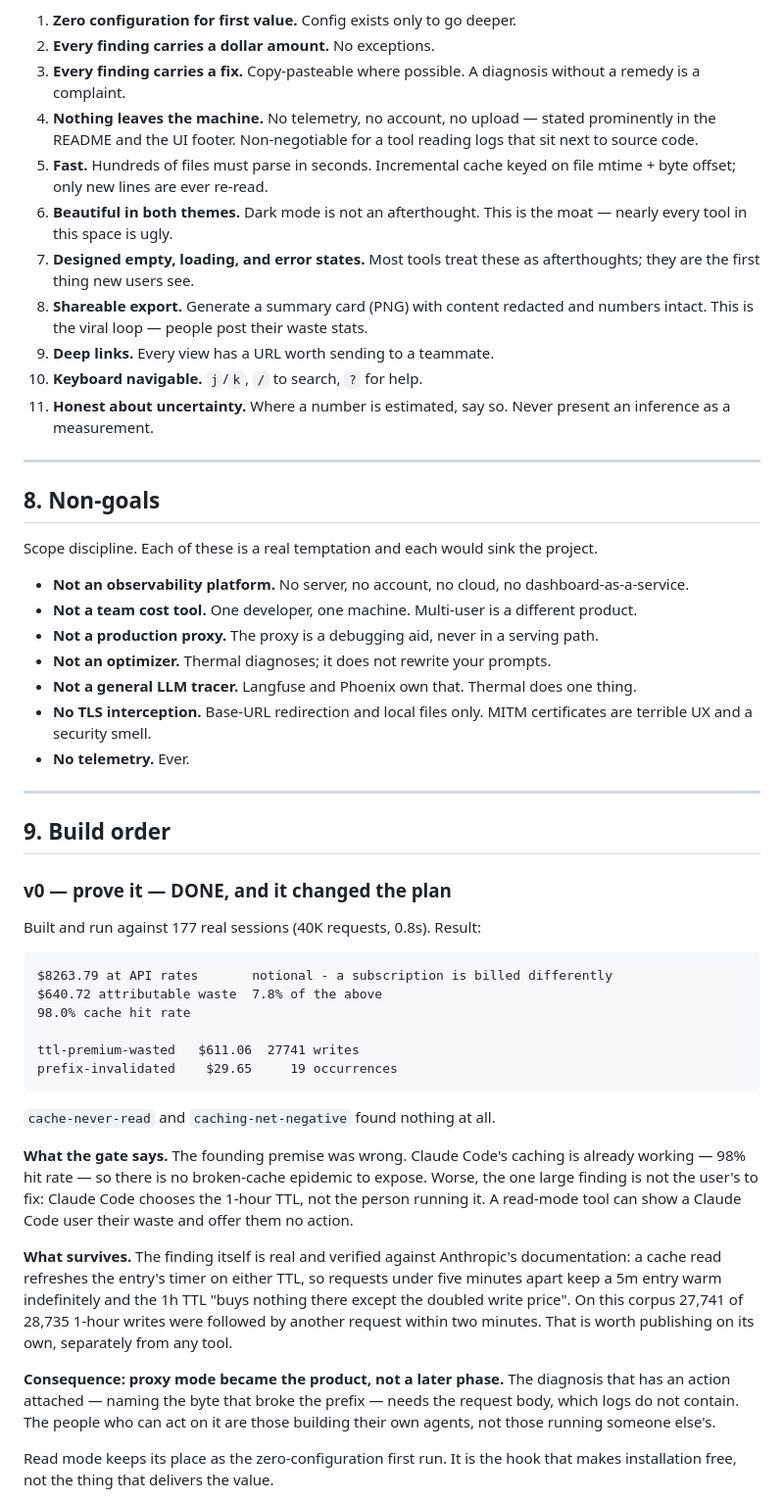
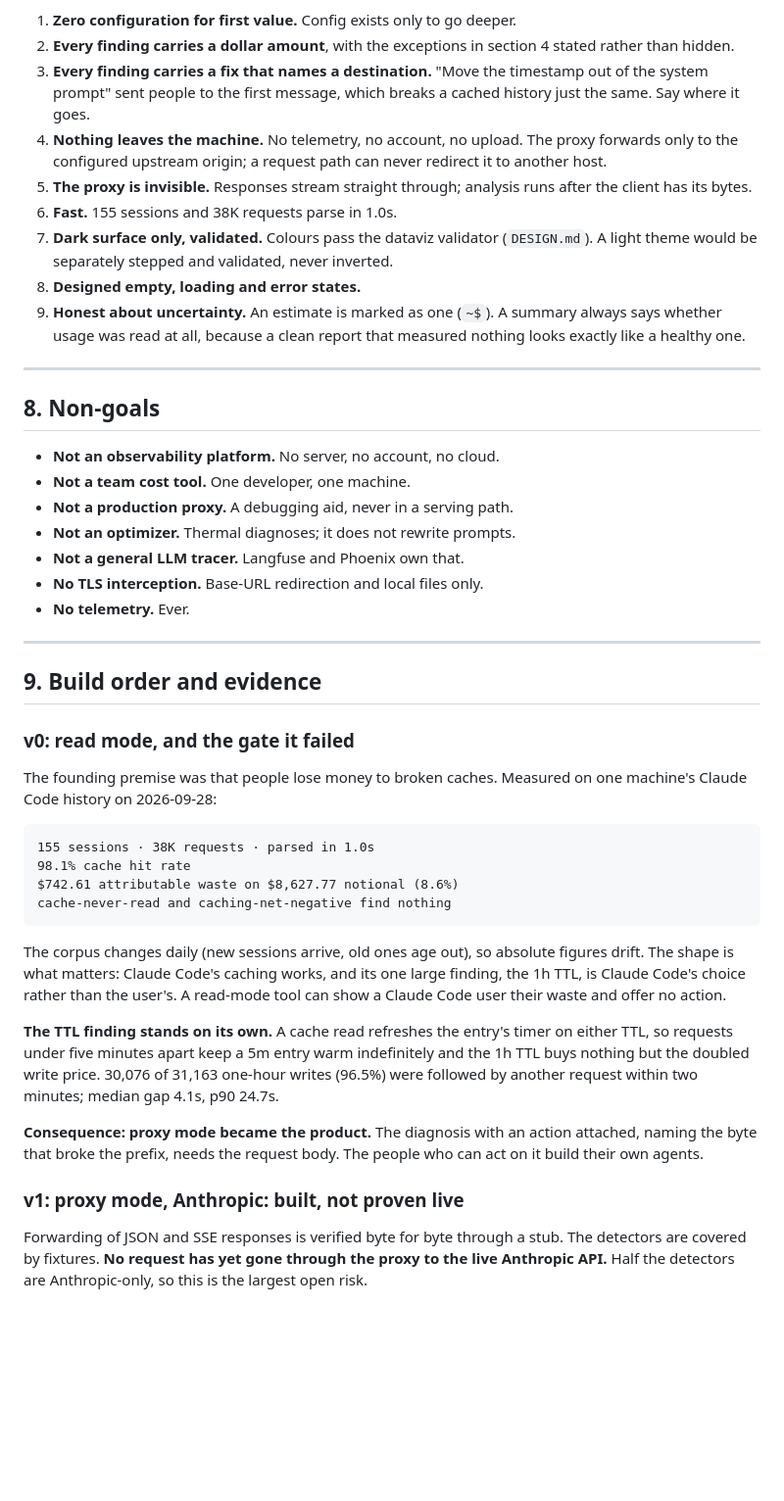
Before and after one commit to ujjwal502/thermal, a Markdown page: SPEC.md, the part around one of its changes. Shown at 98% size. GitHub-like rendering; blank space fills up the shorter version.

````diff
--- a/SPEC.md
+++ b/SPEC.md
@@ -207,66 +270,70 @@ These are requirements, not aspirations. They are the actual differentiator; the
 1. **Zero configuration for first value.** Config exists only to go deeper.
-2. **Every finding carries a dollar amount.** No exceptions.
-3. **Every finding carries a fix.** Copy-pasteable where possible. A diagnosis without a remedy is a complaint.
-4. **Nothing leaves the machine.** No telemetry, no account, no upload — stated prominently in the README and the UI footer. Non-negotiable for a tool reading logs that sit next to source code.
-5. **Fast.** Hundreds of files must parse in seconds. Incremental cache keyed on file mtime + byte offset; only new lines are ever re-read.
-6. **Beautiful in both themes.** Dark mode is not an afterthought. This is the moat — nearly every tool in this space is ugly.
-7. **Designed empty, loading, and error states.** Most tools treat these as afterthoughts; they are the first thing new users see.
-8. **Shareable export.** Generate a summary card (PNG) with content redacted and numbers intact. This is the viral loop — people post their waste stats.
-9. **Deep links.** Every view has a URL worth sending to a teammate.
-10. **Keyboard navigable.** `j`/`k`, `/` to search, `?` for help.
-11. **Honest about uncertainty.** Where a number is estimated, say so. Never present an inference as a measurement.
+2. **Every finding carries a dollar amount**, with the exceptions in section 4
+   stated rather than hidden.
+3. **Every finding carries a fix that names a destination.** "Move the timestamp
+   out of the system prompt" sent people to the first message, which breaks a
+   cached history just the same. Say where it goes.
+4. **Nothing leaves the machine.** No telemetry, no account, no upload. The
+   proxy forwards only to the configured upstream origin; a request path can
+   never redirect it to another host.
+5. **The proxy is invisible.** Responses stream straight through; analysis runs
+   after the client has its bytes.
+6. **Fast.** 155 sessions and 38K requests parse in 1.0s.
+7. **Dark surface only, validated.** Colours pass the dataviz validator
+   (`DESIGN.md`). A light theme would be separately stepped and validated, never
+   inverted.
+8. **Designed empty, loading and error states.**
+9. **Honest about uncertainty.** An estimate is marked as one (`~$`). A summary
+   always says whether usage was read at all, because a clean report that
+   measured nothing looks exactly like a healthy one.
 
 ---
 
 ## 8. Non-goals
 
-Scope discipline. Each of these is a real temptation and each would sink the project.
-
-- **Not an observability platform.** No server, no account, no cloud, no dashboard-as-a-service.
-- **Not a team cost tool.** One developer, one machine. Multi-user is a different product.
-- **Not a production proxy.** The proxy is a debugging aid, never in a serving path.
-- **Not an optimizer.** Thermal diagnoses; it does not rewrite your prompts.
-- **Not a general LLM tracer.** Langfuse and Phoenix own that. Thermal does one thing.
-- **No TLS interception.** Base-URL redirection and local files only. MITM certificates are terrible UX and a security smell.
+- **Not an observability platform.** No server, no account, no cloud.
+- **Not a team cost tool.** One developer, one machine.
+- **Not a production proxy.** A debugging aid, never in a serving path.
+- **Not an optimizer.** Thermal diagnoses; it does not rewrite prompts.
+- **Not a general LLM tracer.** Langfuse and Phoenix own that.
+- **No TLS interception.** Base-URL redirection and local files only.
 - **No telemetry.** Ever.
 
 ---
 
-## 9. Build order
+## 9. Build order and evidence
 
-### v0 — prove it — DONE, and it changed the plan
+### v0: read mode, and the gate it failed
 
-Built and run against 177 real sessions (40K requests, 0.8s). Result:
+The founding premise was that people lose money to broken caches. Measured on
+one machine's Claude Code history on 2026-09-28:
 
 ```
-$8263.79 at API rates       notional - a subscription is billed differently
-$640.72 attributable waste  7.8% of the above
-98.0% cache hit rate
-
-ttl-premium-wasted   $611.06  27741 writes
-prefix-invalidated    $29.65     19 occurrences
+155 sessions · 38K requests · parsed in 1.0s
+98.1% cache hit rate
+$742.61 attributable waste on $8,627.77 notional (8.6%)
+cache-never-read and caching-net-negative find nothing
 ```
 
-`cache-never-read` and `caching-net-negative` found nothing at all.
+The corpus changes daily (new sessions arrive, old ones age out), so absolute
+figures drift. The shape is what matters: Claude Code's caching works, and its
+one large finding, the 1h TTL, is Claude Code's choice rather than the user's.
+A read-mode tool can show a Claude Code user their waste and offer no action.
 
-**What the gate says.** The founding premise was wrong. Claude Code's caching is
-already working — 98% hit rate — so there is no broken-cache epidemic to expose.
-Worse, the one large finding is not the user's to fix: Claude Code chooses the
-1-hour TTL, not the person running it. A read-mode tool can show a Claude Code
-user their waste and offer them no action.
+**The TTL finding stands on its own.** A cache read refreshes the entry's timer
+on either TTL, so requests under five minutes apart keep a 5m entry warm
+indefinitely and the 1h TTL buys nothing but the doubled write price. 30,076 of
+31,163 one-hour writes (96.5%) were followed by another request within two
+minutes; median gap 4.1s, p90 24.7s.
 
-**What survives.** The finding itself is real and verified against Anthropic's
-documentation: a cache read refreshes the entry's timer on either TTL, so
-requests under five minutes apart keep a 5m entry warm indefinitely and the 1h
-TTL "buys nothing there except the doubled write price". On this corpus 27,741
-of 28,735 1-hour writes were followed by another request within two minutes.
-That is worth publishing on its own, separately from any tool.
+**Consequence: proxy mode became the product.** The diagnosis with an action
+attached, naming the byte that broke the prefix, needs the request body. The
+people who can act on it build their own agents.
 
-**Consequence: proxy mode became the product, not a later phase.** The diagnosis
-that has an action attached — naming the byte that broke the prefix — needs the
-request body, which logs do not contain. The people who can act on it are those
-building their own agents, not those running someone else's.
+### v1: proxy mode, Anthropic: built, not proven live
 
-Read mode keeps its place as the zero-configuration first run. It is the hook
-that makes installation free, not the thing that delivers the value.
+Forwarding of JSON and SSE responses is verified byte for byte through a stub.
+The detectors are covered by fixtures. **No request has yet gone through the
+proxy to the live Anthropic API.** Half the detectors are Anthropic-only, so
+this is the largest open risk.
 
````
Also changed, not shown: other parts of SPEC.md (+242 -190 lines).
